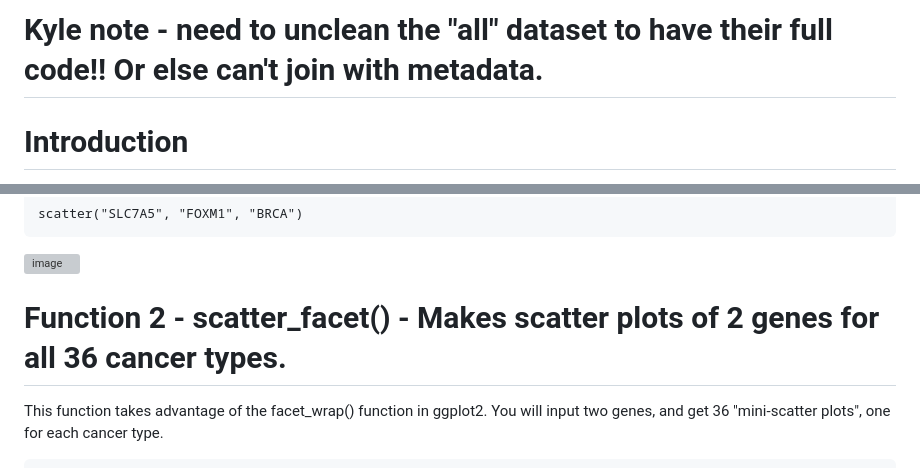
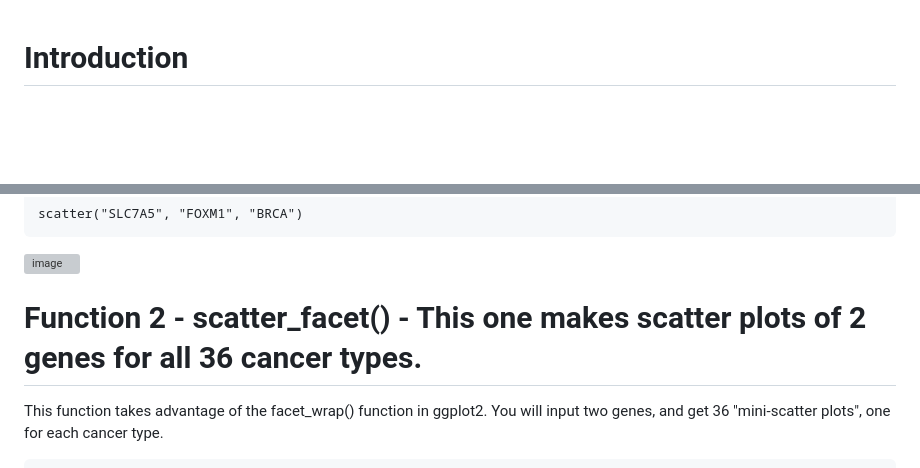
Before and after one commit to kndunlap/tcga-explorer, a Markdown page: README.md, 2 parts joined by grey strips. Drawn GitHub-style; blank space fills up the shorter version; grey boxes are pictures that could not be loaded.

Commit message:
Commit from RStudio

````diff
--- a/README.md
+++ b/README.md
@@ -1,4 +1,3 @@
-# Kyle note - need to unclean the "all" dataset to have their full code!! Or else can't join with metadata.
 # Introduction
 This repository is used to store information about TCGA datasets as well as code on how to mine through them.
 In this README, I will share with you six functions that will hopefully help you mine through TCGA data to get some useful results.
@@ -52,7 +51,7 @@ scatter("SLC7A5", "FOXM1", "BRCA")
 ```
 <img width="1324" alt="image" src="https://github.com/kndunlap/tcga-explorer/assets/61035909/4803d98f-4800-491b-81d1-d71e34883bee">
 
-# Function 2 - scatter_facet() - Makes scatter plots of 2 genes for all 36 cancer types.
+# Function 2 - scatter_facet() - This one makes scatter plots of 2 genes for all 36 cancer types.
 This function takes advantage of the facet_wrap() function in ggplot2. You will input two genes, and get 36 "mini-scatter plots", one for each cancer type.
 
 ```
````
